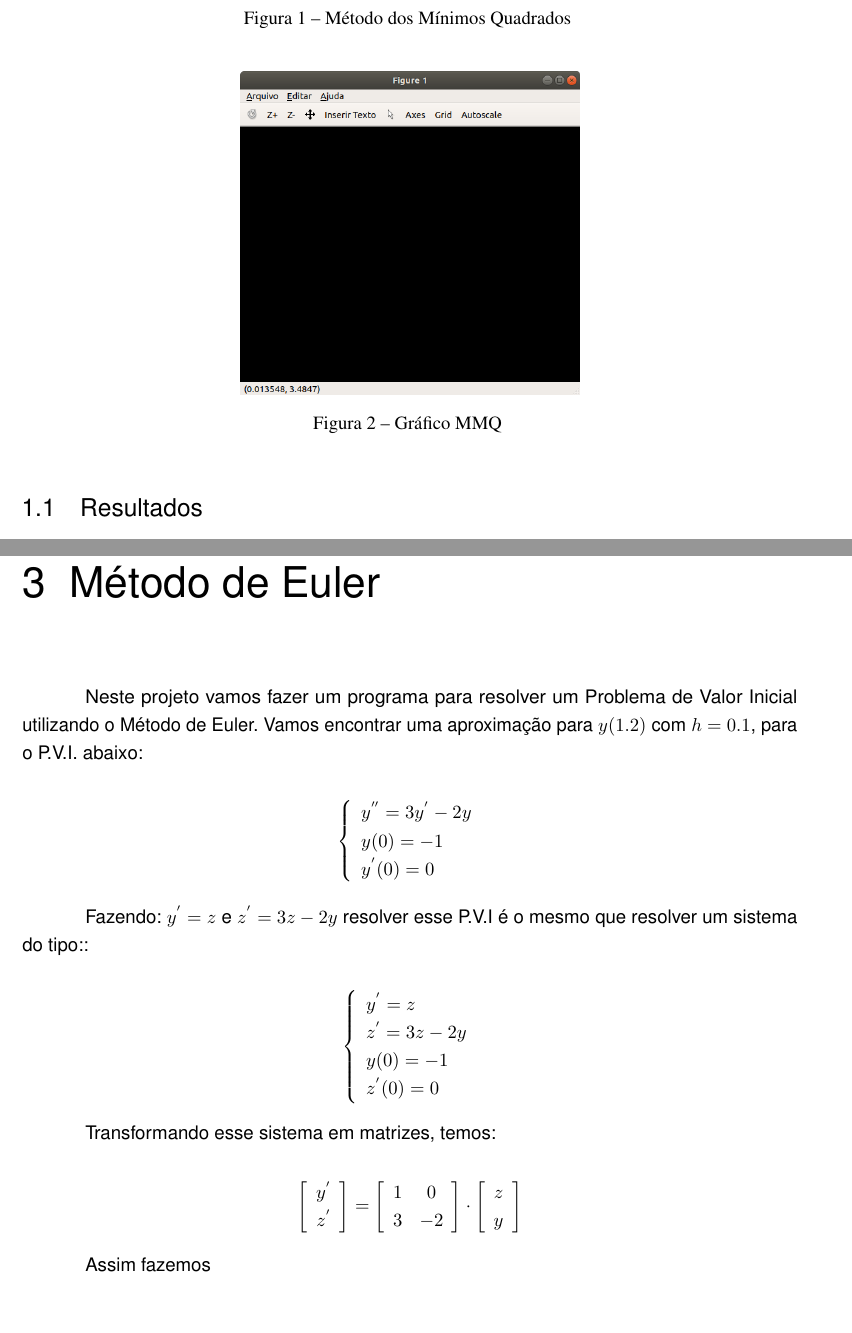
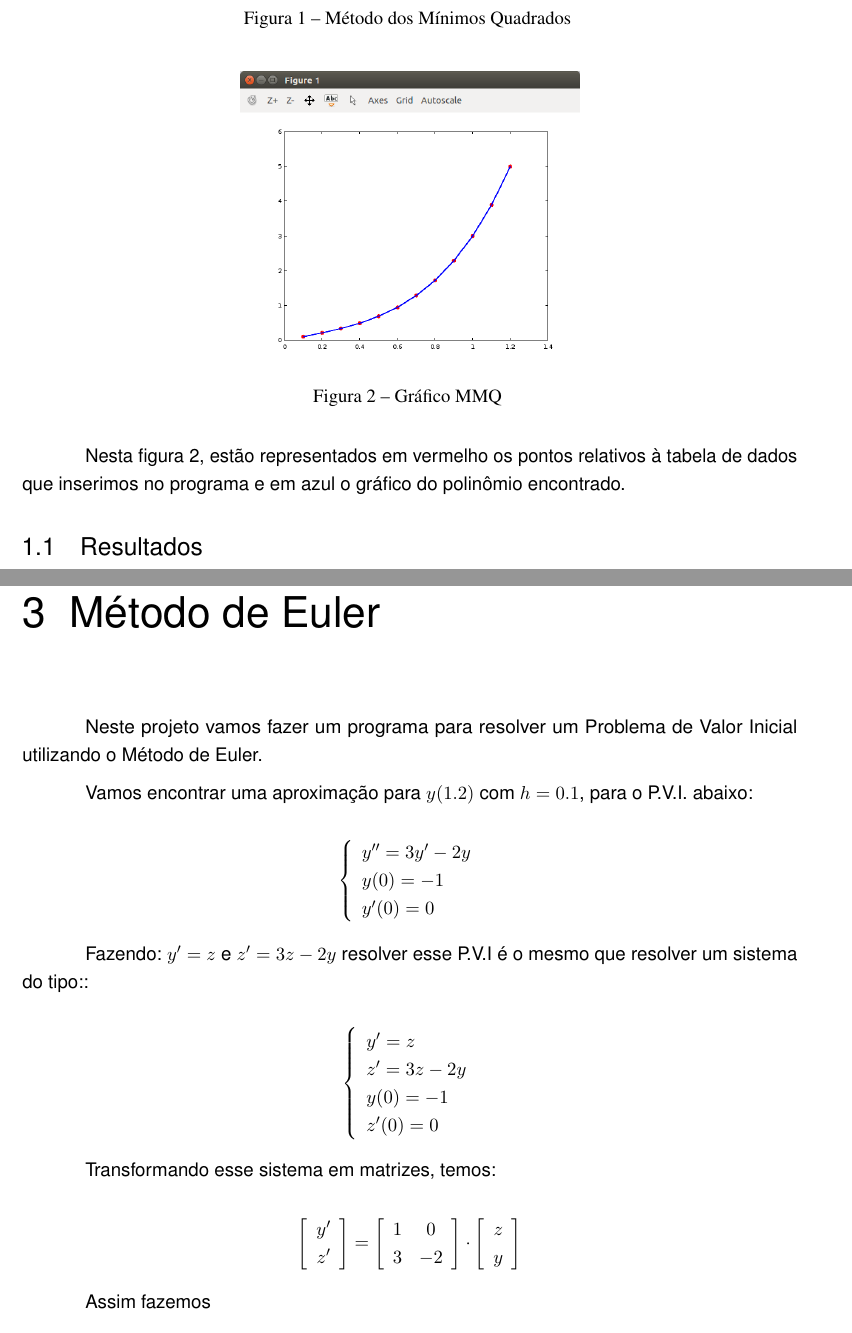
Before and after one commit to sergiolmat/exercicionumerico2, a LaTeX thesis (calculonumerico2.tex): two parts of pages 6 and 10 of 12, joined at a grey line, cut so that both start at the same text, the shorter picture padded with empty space. Compiled offline with pdfLaTeX.

Commit message:
versao final com grafico correto

```diff
--- a/calculonumerico2.tex
+++ b/calculonumerico2.tex
@@ -155,6 +155,7 @@ Podemos ver o resultado através da figura \ref{octave1} e o gráfico através d
 
 \end{figure}
 
+Nesta figura \ref{grafico1}, estão representados em vermelho os pontos relativos à tabela de dados que inserimos no programa e em azul o gráfico do polinômio encontrado.
 
 
 \section{Resultados}
@@ -263,19 +262,21 @@ Apesar de ser uma regra muito simples, podemos perceber olhando a resolução at
 
 \chapter{Método de Euler}
 
-Neste projeto vamos fazer um programa para resolver um Problema de Valor Inicial utilizando o Método de Euler. Vamos encontrar uma aproximação para $y(1.2)$ com $h = 0.1$, para o P.V.I. abaixo:
+Neste projeto vamos fazer um programa para resolver um Problema de Valor Inicial utilizando o Método de Euler.
+
+Vamos encontrar uma aproximação para $y(1.2)$ com $h = 0.1$, para o P.V.I. abaixo:
 
 $$
 \left\{\begin{array}{l}
-y^{''} = 3y^{'} - 2y \\ y(0) = -1 \\ y^{'}(0) = 0
+y'' = 3y' - 2y \\ y(0) = -1 \\ y'(0) = 0
 \end{array}\right.
 $$
 
-Fazendo: $y^{'}=z$ e $z^{'}=3z - 2y$ resolver esse P.V.I é o mesmo que resolver um sistema do tipo::
+Fazendo: $y'=z$ e $z'=3z - 2y$ resolver esse P.V.I é o mesmo que resolver um sistema do tipo::
 
 $$
 \left\{\begin{array}{l}
-y^{'} = z \\ z^{'} = 3z-2y \\ y(0) = -1 \\ z^{'}(0) = 0
+y'= z \\ z' = 3z-2y \\ y(0) = -1 \\ z'(0) = 0
 \end{array}\right.
 $$
 
@@ -283,8 +284,8 @@ Transformando esse sistema em matrizes, temos:
 
 $$
 \left[ \begin{array}{c}
-y^{'}\\
-z^{'}
+y'\\
+z'
 \end{array} \right] =
 \left[\begin{array}{cc}
 1 & 0\\
```
Also changed, not shown: grafico1.png, calculonumerico2.tex (10 more changed lines).
